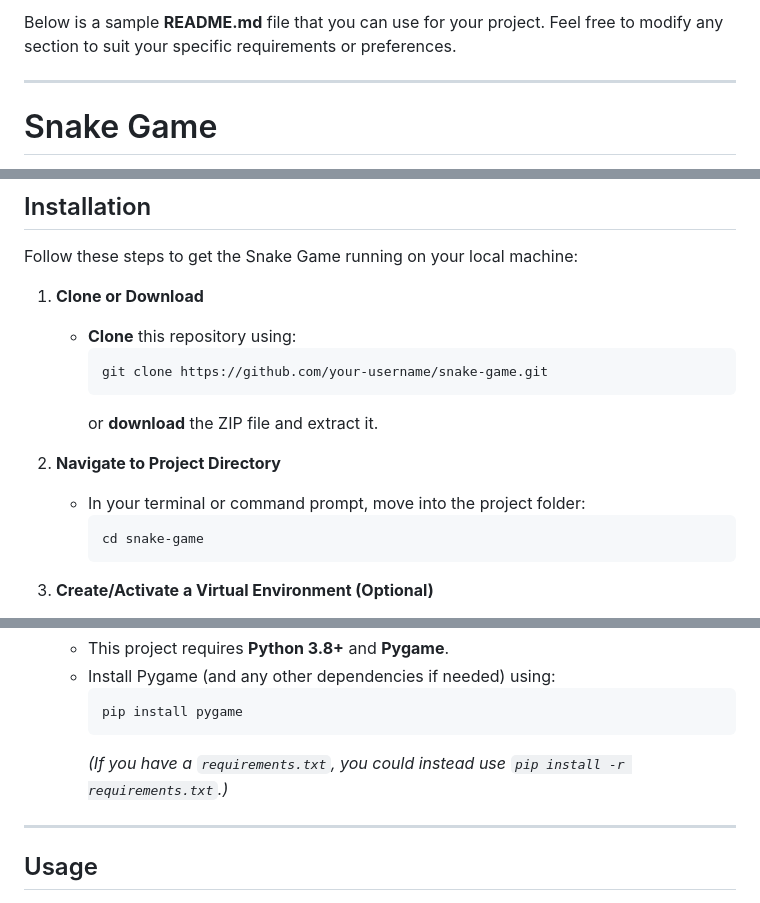
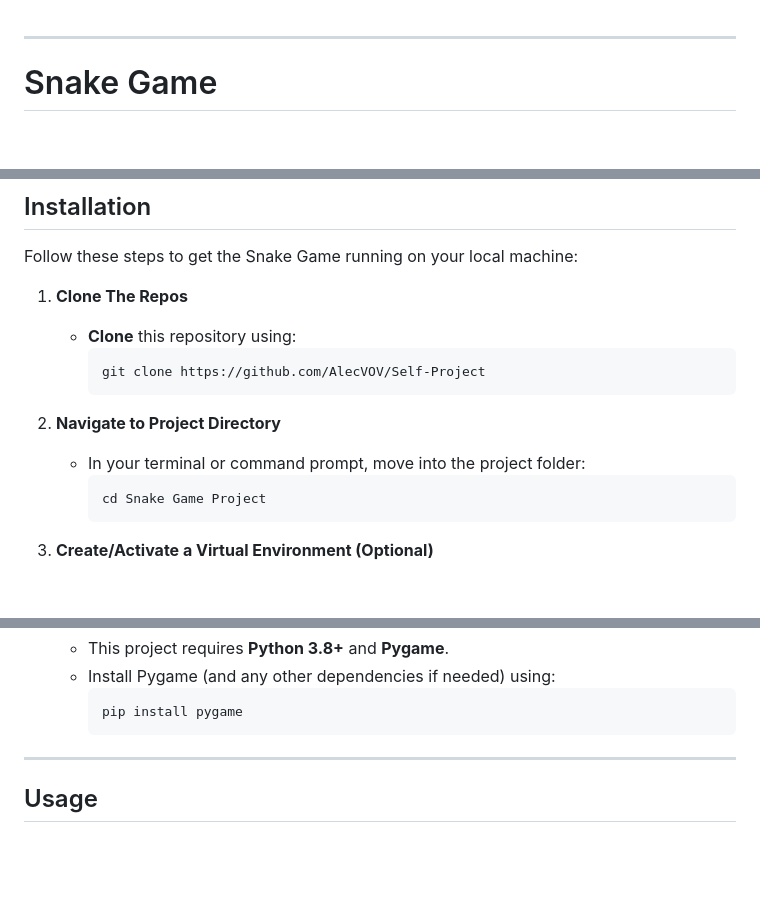
Before and after one commit to negativex/Self-Project-deploy, a Markdown page: Snake Game Project/README.md, 3 parts joined by grey strips. GitHub-like rendering; blank space fills up the shorter version.

Commit message:
Update README.md For a suitable content

````diff
--- a/Snake Game Project/README.md
+++ b/Snake Game Project/README.md
@@ -1,4 +1,3 @@
-Below is a sample **README.md** file that you can use for your project. Feel free to modify any section to suit your specific requirements or preferences.
 
 ---
 
@@ -61,17 +60,16 @@ This project is a fully functional **Snake** game implemented in Python using th
 
 Follow these steps to get the Snake Game running on your local machine:
 
-1. **Clone or Download**
+1. **Clone The Repos**
    - **Clone** this repository using:
      ```bash
-     git clone https://github.com/your-username/snake-game.git
+     git clone https://github.com/AlecVOV/Self-Project
      ```
-     or **download** the ZIP file and extract it.
 
 2. **Navigate to Project Directory**
    - In your terminal or command prompt, move into the project folder:
      ```bash
-     cd snake-game
+     cd Snake Game Project
      ```
 
 3. **Create/Activate a Virtual Environment (Optional)**
@@ -88,7 +86,6 @@ Follow these steps to get the Snake Game running on your local machine:
      ```bash
      pip install pygame
      ```
-     *(If you have a `requirements.txt`, you could instead use `pip install -r requirements.txt`.)*
 
 ---
 
````
